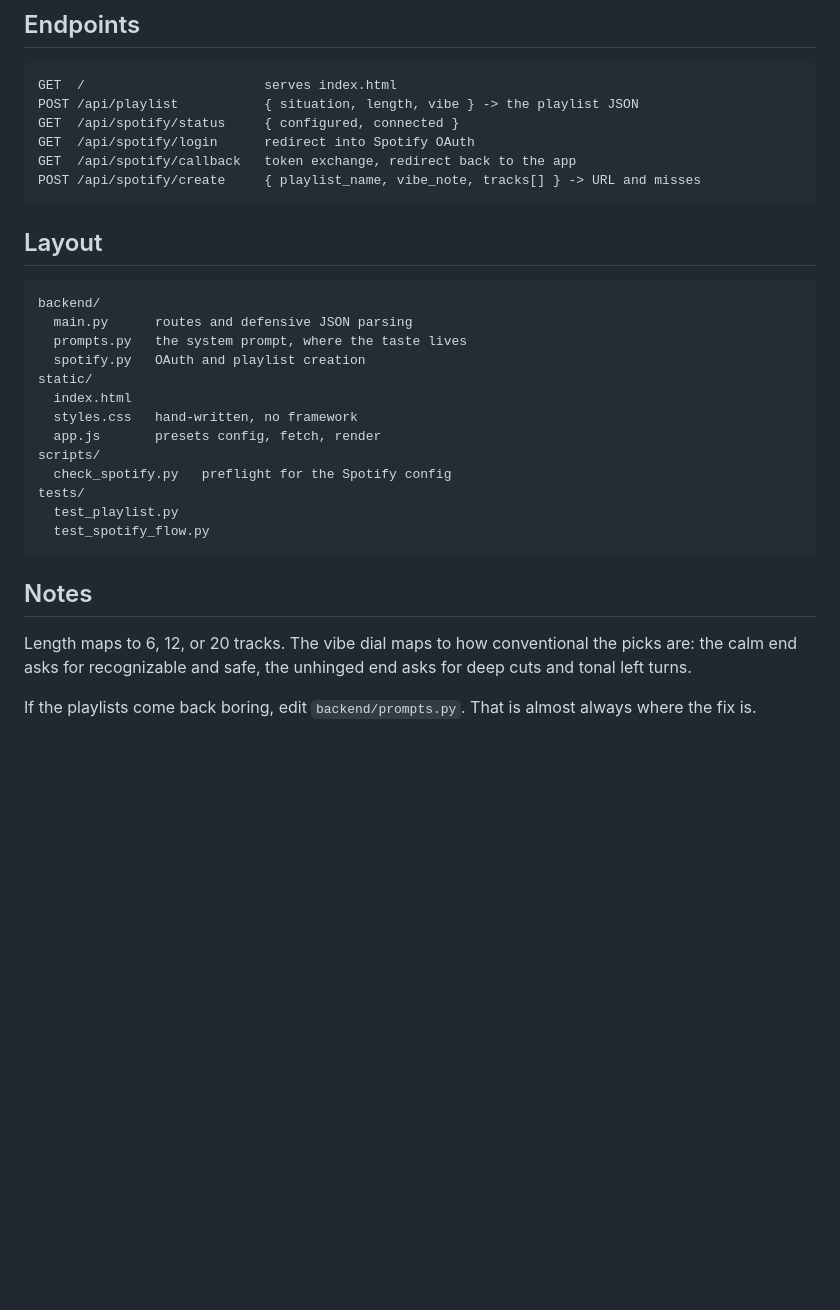
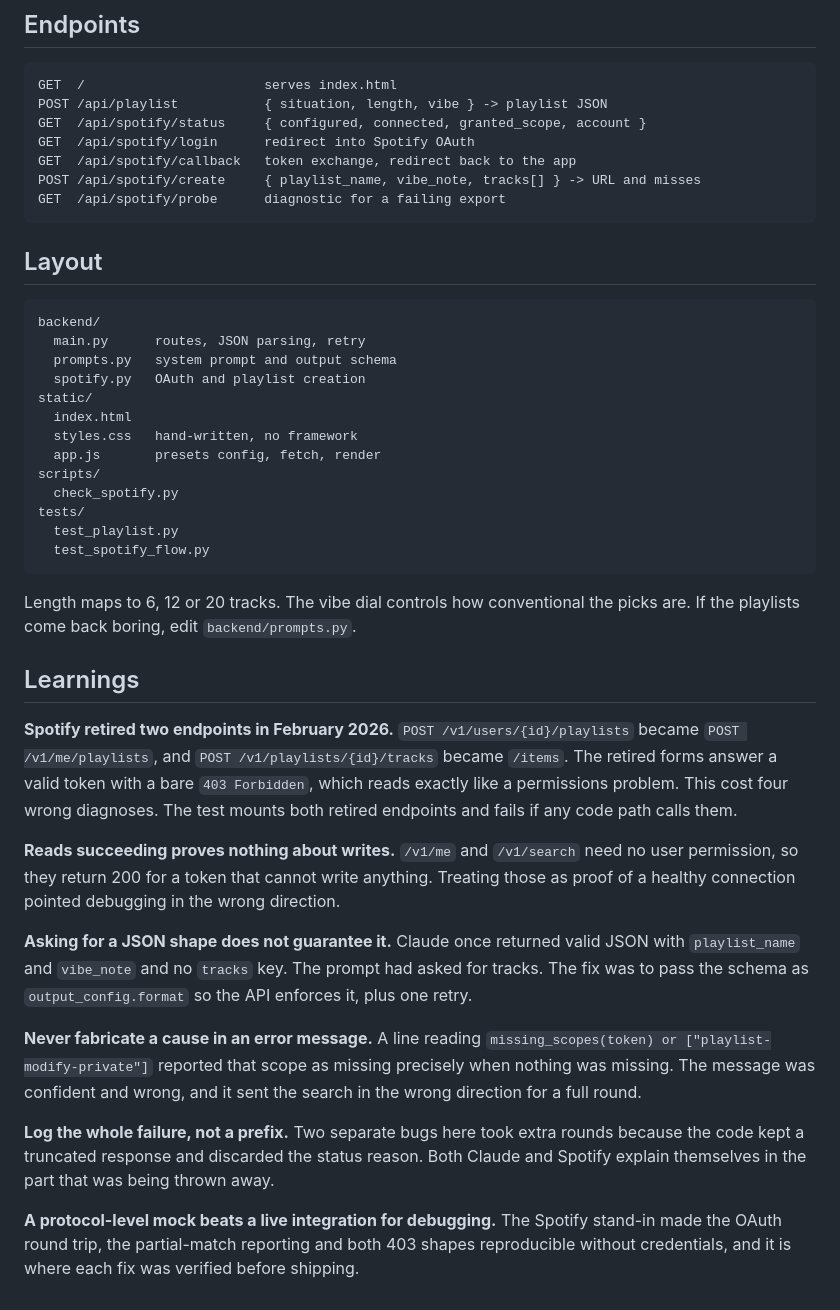
Before and after one commit to karishmadhingra30/hype_playlist, a Markdown page: README.md, the part around one of its changes. Rendered like a GitHub page; blank space fills up the shorter version.

````diff
--- a/README.md
+++ b/README.md
@@ -169,36 +97,64 @@ fails if any code path touches them.
 
 ```
 GET  /                       serves index.html
-POST /api/playlist           { situation, length, vibe } -> the playlist JSON
-GET  /api/spotify/status     { configured, connected }
+POST /api/playlist           { situation, length, vibe } -> playlist JSON
+GET  /api/spotify/status     { configured, connected, granted_scope, account }
 GET  /api/spotify/login      redirect into Spotify OAuth
 GET  /api/spotify/callback   token exchange, redirect back to the app
 POST /api/spotify/create     { playlist_name, vibe_note, tracks[] } -> URL and misses
+GET  /api/spotify/probe      diagnostic for a failing export
 ```
 
 ## Layout
 
 ```
 backend/
-  main.py      routes and defensive JSON parsing
-  prompts.py   the system prompt, where the taste lives
+  main.py      routes, JSON parsing, retry
+  prompts.py   system prompt and output schema
   spotify.py   OAuth and playlist creation
 static/
   index.html
   styles.css   hand-written, no framework
   app.js       presets config, fetch, render
 scripts/
-  check_spotify.py   preflight for the Spotify config
+  check_spotify.py
 tests/
   test_playlist.py
   test_spotify_flow.py
 ```
 
-## Notes
+Length maps to 6, 12 or 20 tracks. The vibe dial controls how conventional the
+picks are. If the playlists come back boring, edit `backend/prompts.py`.
 
-Length maps to 6, 12, or 20 tracks. The vibe dial maps to how conventional the
-picks are: the calm end asks for recognizable and safe, the unhinged end asks
-for deep cuts and tonal left turns.
+## Learnings
 
-If the playlists come back boring, edit `backend/prompts.py`. That is almost
-always where the fix is.
+**Spotify retired two endpoints in February 2026.** `POST /v1/users/{id}/playlists`
+became `POST /v1/me/playlists`, and `POST /v1/playlists/{id}/tracks` became
+`/items`. The retired forms answer a valid token with a bare `403 Forbidden`,
+which reads exactly like a permissions problem. This cost four wrong diagnoses.
+The test mounts both retired endpoints and fails if any code path calls them.
+
+**Reads succeeding proves nothing about writes.** `/v1/me` and `/v1/search`
+need no user permission, so they return 200 for a token that cannot write
+anything. Treating those as proof of a healthy connection pointed debugging in
+the wrong direction.
+
+**Asking for a JSON shape does not guarantee it.** Claude once returned valid
+JSON with `playlist_name` and `vibe_note` and no `tracks` key. The prompt had
+asked for tracks. The fix was to pass the schema as `output_config.format` so
+the API enforces it, plus one retry.
+
+**Never fabricate a cause in an error message.** A line reading
+`missing_scopes(token) or ["playlist-modify-private"]` reported that scope as
+missing precisely when nothing was missing. The message was confident and
+wrong, and it sent the search in the wrong direction for a full round.
+
+**Log the whole failure, not a prefix.** Two separate bugs here took extra
+rounds because the code kept a truncated response and discarded the status
+reason. Both Claude and Spotify explain themselves in the part that was being
+thrown away.
+
+**A protocol-level mock beats a live integration for debugging.** The Spotify
+stand-in made the OAuth round trip, the partial-match reporting and both 403
+shapes reproducible without credentials, and it is where each fix was verified
+before shipping.
````
Also changed, not shown: other parts of README.md (+41 -113 lines).
